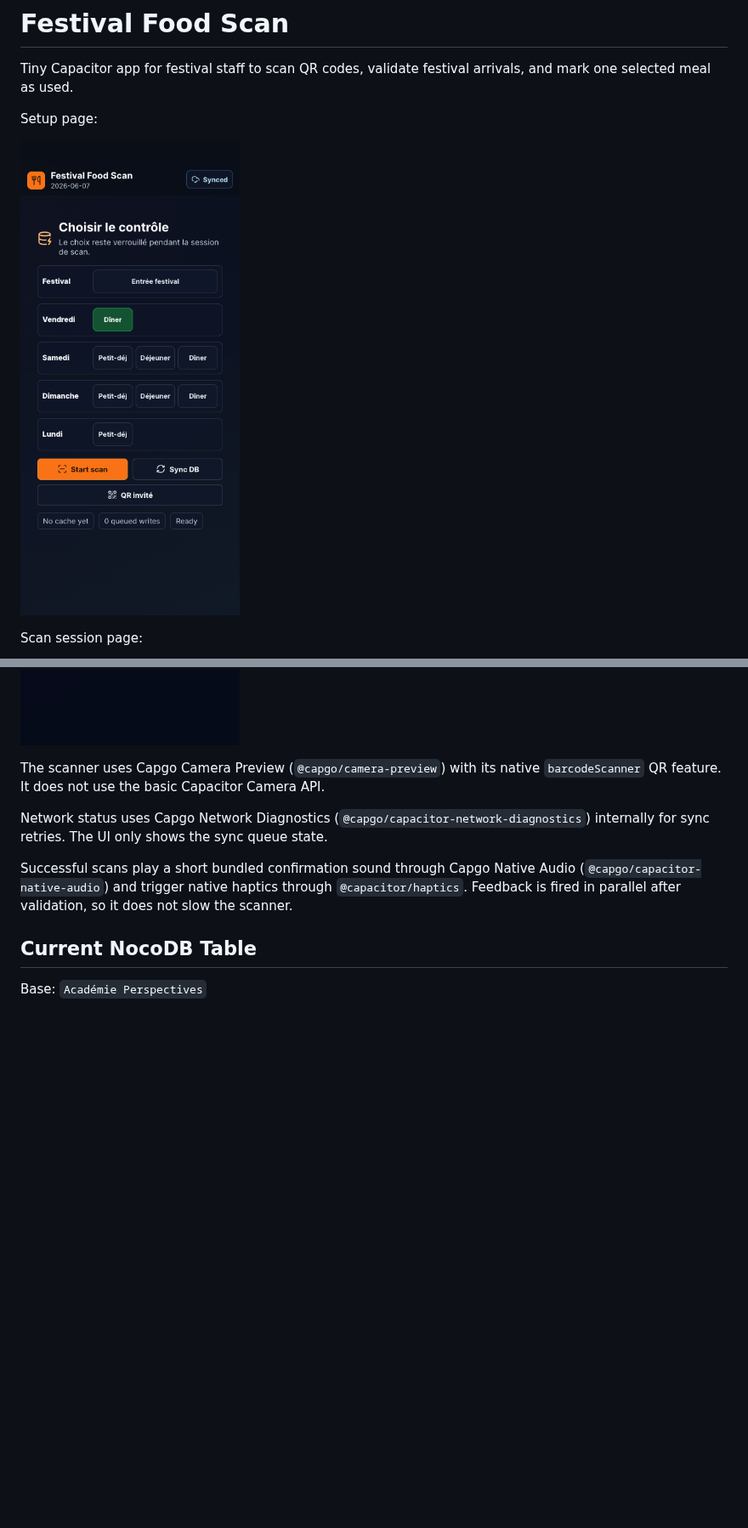
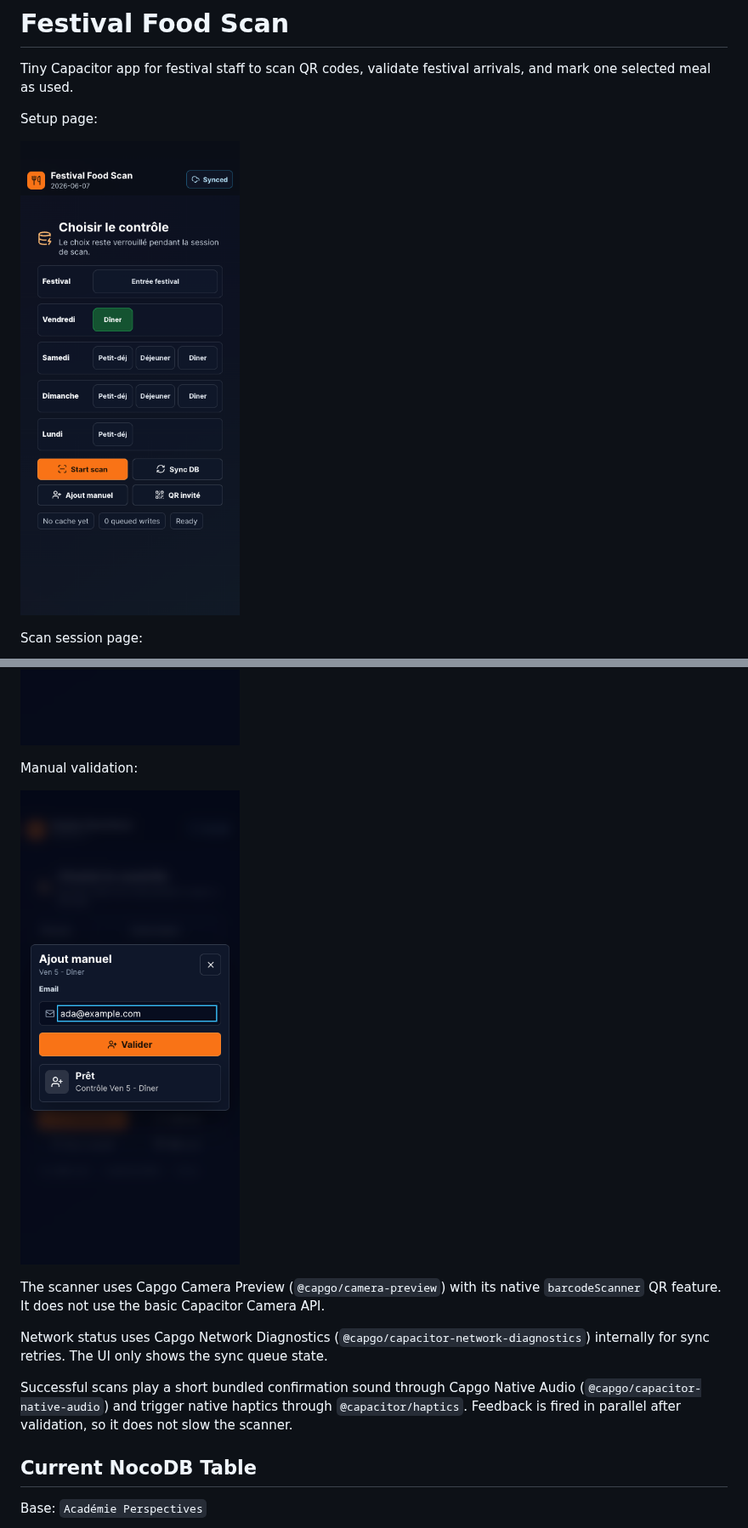
Before and after one commit to riderx/festival-food-scan, a Markdown page: README.md, 2 parts joined by grey strips. Shown at 85% size. Drawn GitHub-style; pictures changed too: docs/manual-validation-screenshot.png (added), docs/qr-generator-screenshot.png, docs/setup-screenshot.png; blank space fills up the shorter version.

Commit message:
Add manual validation and scanner resume recovery

```diff
--- a/README.md
+++ b/README.md
@@ -13,6 +13,10 @@ Scan session page:
 Guest QR fallback:
 
 ![Festival Food Scan guest QR generator](docs/qr-generator-screenshot.png)
+
+Manual validation:
+
+![Festival Food Scan manual validation](docs/manual-validation-screenshot.png)
 
 The scanner uses Capgo Camera Preview (`@capgo/camera-preview`) with its native `barcodeScanner` QR feature. It does not use the basic Capacitor Camera API.
 
```
Also changed, not shown: other parts of README.md (+1 -1 lines), docs/app-screenshot.png, 4 other files.
